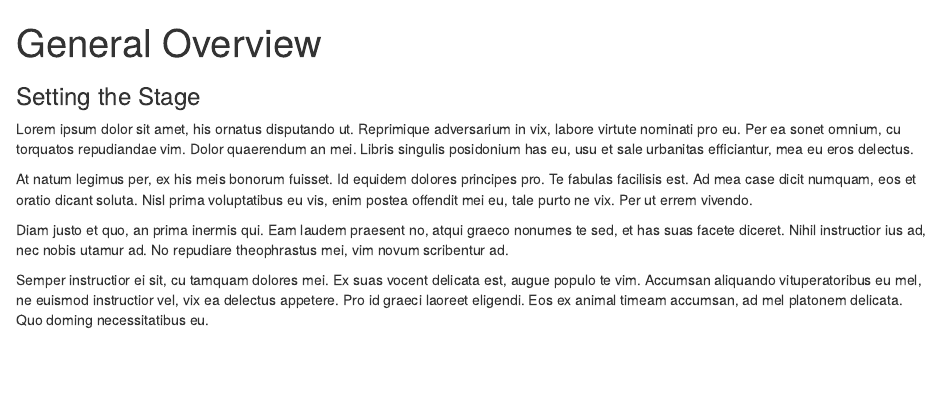
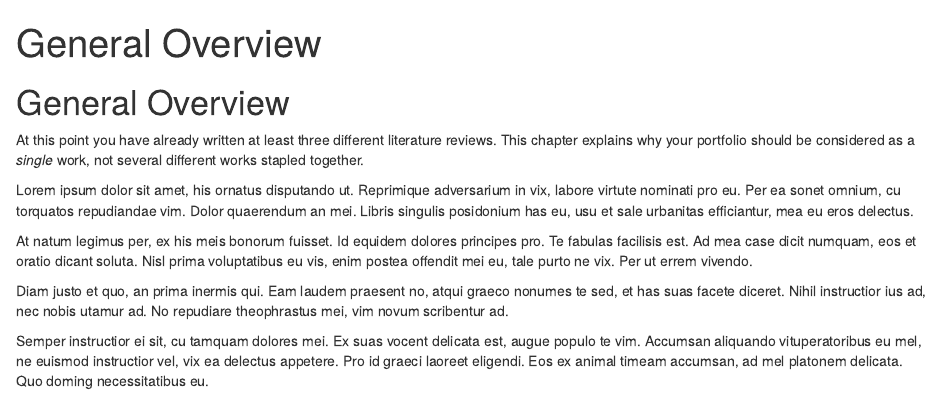
Before and after one commit to HarrisburgUniversityPhd/stormdown-html, an R Markdown document (dissertation/general-overview.Rmd): the page in a window 1100 px wide, from its top. Rendered offline with R 4.5, knitr and Pandoc, with nearby package versions.

Commit message:
explination

````diff
--- a/dissertation/general-overview.Rmd
+++ b/dissertation/general-overview.Rmd
@@ -9,7 +9,10 @@ here::i_am('dissertation/general-overview.Rmd')
 library(here)
 ```
 
-### Setting the Stage
+# General Overview
+
+At this point you have already written at least three different literature reviews.
+This chapter explains why your portfolio should be considered as a _single_ work, not several different works stapled together.
 
 Lorem ipsum dolor sit amet, his ornatus disputando ut.
 Reprimique adversarium in vix, labore virtute nominati pro eu.
````
Also changed, not shown: dissertation/introduction.Rmd (+4 -0 lines).
